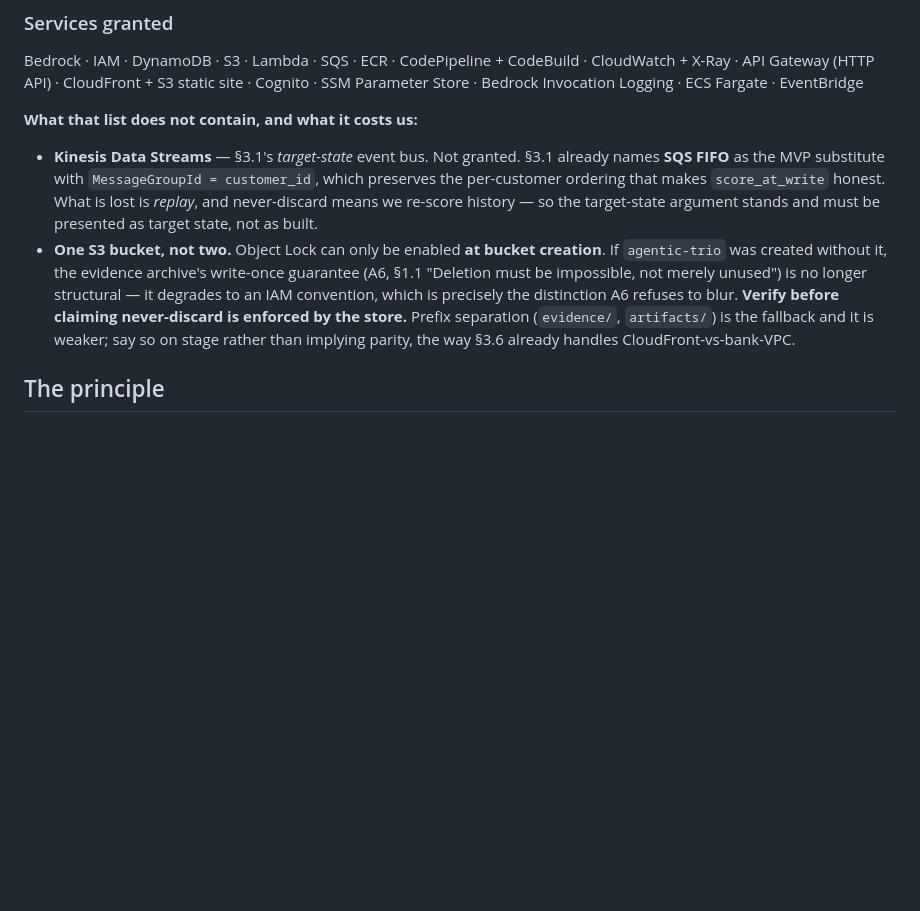
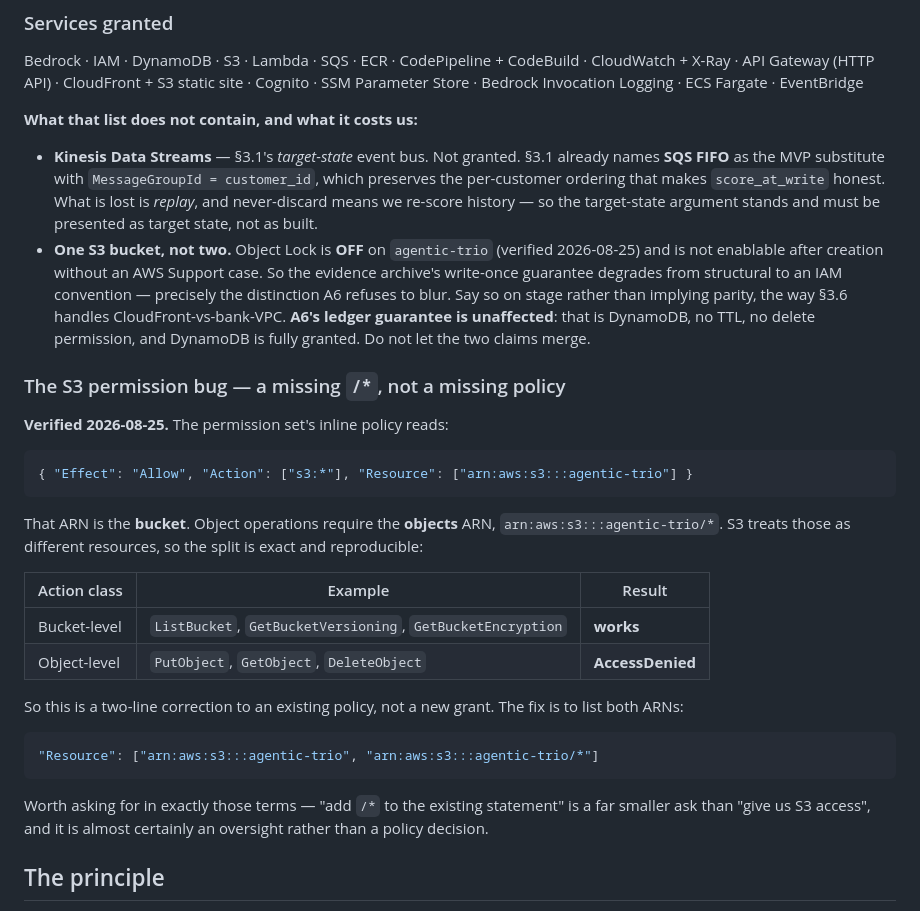
Before and after one commit to ravijp/Genesis_2026, a Markdown page: docs/ops/aws-infrastructure.md, the part around the change. Rendered like a GitHub page; blank space fills up the shorter version.

Commit message:
docs: the S3 denial is a missing /* in the policy ARN, not a missing grant
The bucket exists and is in us-east-1. The permission set's inline policy grants
s3:* on arn:aws:s3:::agentic-trio -- the BUCKET ARN. Object operations need the
OBJECTS ARN, arn:aws:s3:::agentic-trio/*. S3 treats those as different resources, so
the failure is exact and reproducible:

  bucket-level (ListBucket, GetBucketVersioning, GetBucketEncryption)  -> work
  object-level (PutObject, GetObject, DeleteObject)                     -> AccessDenied

Verified by running both classes against the live bucket. Also confirmed there is no
bucket policy and no second inline statement, so this is the only ARN-scoping issue --
ECR, CloudFormation, CodeBuild, CodePipeline, X-Ray and ECS have no policy at all,
attached or inline, and remain genuine omissions.

This changes the IT ask materially. It is not "grant us S3 access" -- the grant is
already there and was clearly intended. It is "add /* to the Resource list in the
existing statement", which is an oversight, not a policy decision:

  "Resource": ["arn:aws:s3:::agentic-trio", "arn:aws:s3:::agentic-trio/*"]

Worth stating in those terms so it is triaged as a typo fix rather than a new
permissions review.

Also recorded that Object Lock is confirmed OFF on the bucket, and that A6's
never-discard guarantee is DynamoDB-side and therefore unaffected -- the two claims
must not merge on stage.

Co-Authored-By: Claude Opus 5 (1M context) <noreply@anthropic.com>

````diff
--- a/docs/ops/aws-infrastructure.md
+++ b/docs/ops/aws-infrastructure.md
@@ -45,12 +45,37 @@ Invocation Logging · ECS Fargate · EventBridge
   ordering that makes `score_at_write` honest. What is lost is *replay*, and never-discard means we
   re-score history — so the target-state argument stands and must be presented as target state, not as
   built.
-- **One S3 bucket, not two.** Object Lock can only be enabled **at bucket creation**. If `agentic-trio`
-  was created without it, the evidence archive's write-once guarantee (A6, §1.1 "Deletion must be
-  impossible, not merely unused") is no longer structural — it degrades to an IAM convention, which is
-  precisely the distinction A6 refuses to blur. **Verify before claiming never-discard is enforced by
-  the store.** Prefix separation (`evidence/`, `artifacts/`) is the fallback and it is weaker; say so
-  on stage rather than implying parity, the way §3.6 already handles CloudFront-vs-bank-VPC.
+- **One S3 bucket, not two.** Object Lock is **OFF** on `agentic-trio` (verified 2026-08-25) and is not
+  enablable after creation without an AWS Support case. So the evidence archive's write-once guarantee
+  degrades from structural to an IAM convention — precisely the distinction A6 refuses to blur. Say so
+  on stage rather than implying parity, the way §3.6 handles CloudFront-vs-bank-VPC. **A6's ledger
+  guarantee is unaffected**: that is DynamoDB, no TTL, no delete permission, and DynamoDB is fully
+  granted. Do not let the two claims merge.
+
+### The S3 permission bug — a missing `/*`, not a missing policy
+
+**Verified 2026-08-25.** The permission set's inline policy reads:
+
+```json
+{ "Effect": "Allow", "Action": ["s3:*"], "Resource": ["arn:aws:s3:::agentic-trio"] }
+```
+
+That ARN is the **bucket**. Object operations require the **objects** ARN, `arn:aws:s3:::agentic-trio/*`.
+S3 treats those as different resources, so the split is exact and reproducible:
+
+| Action class | Example | Result |
+|---|---|---|
+| Bucket-level | `ListBucket`, `GetBucketVersioning`, `GetBucketEncryption` | **works** |
+| Object-level | `PutObject`, `GetObject`, `DeleteObject` | **AccessDenied** |
+
+So this is a two-line correction to an existing policy, not a new grant. The fix is to list both ARNs:
+
+```json
+"Resource": ["arn:aws:s3:::agentic-trio", "arn:aws:s3:::agentic-trio/*"]
+```
+
+Worth asking for in exactly those terms — "add `/*` to the existing statement" is a far smaller ask
+than "give us S3 access", and it is almost certainly an oversight rather than a policy decision.
 
 ## The principle
 
````
